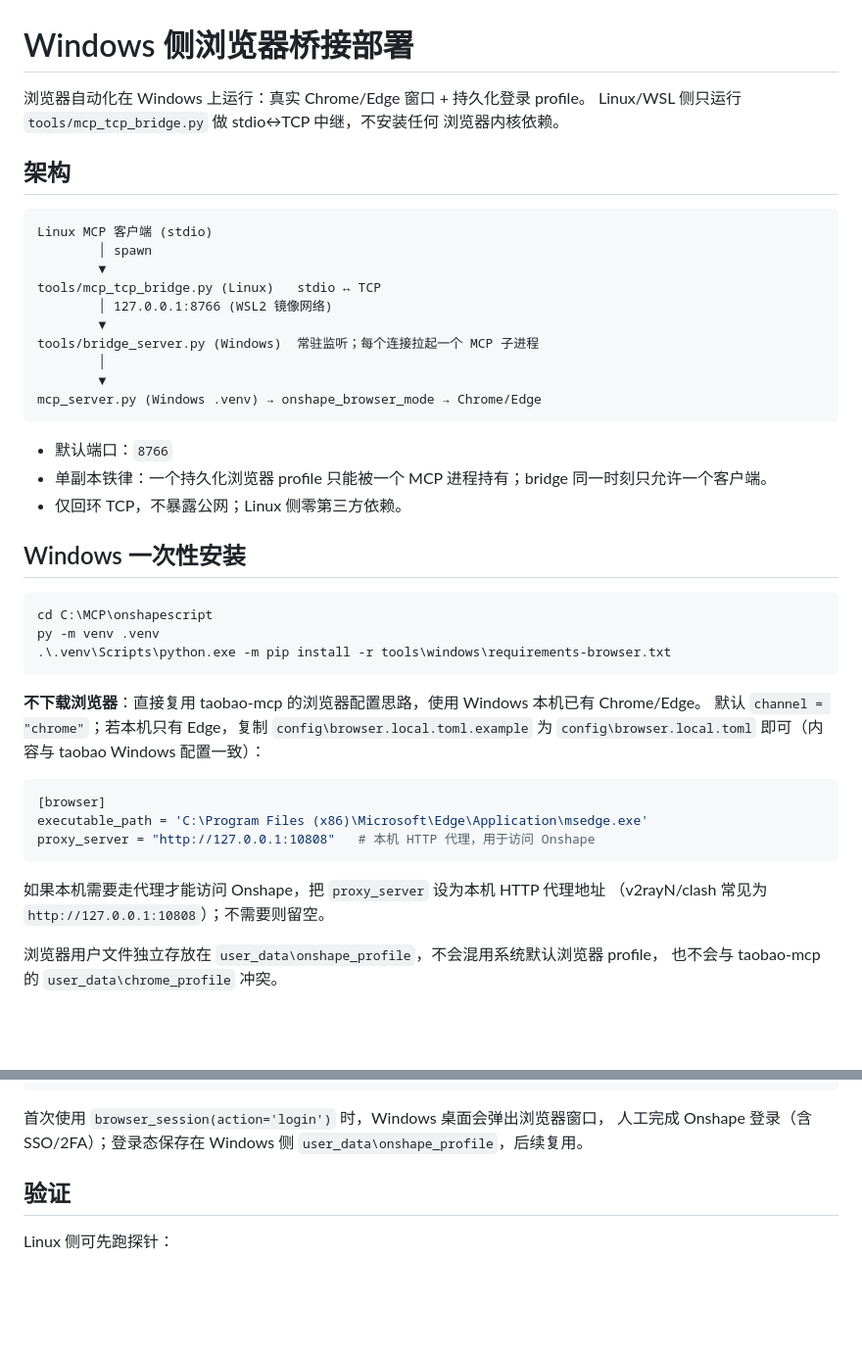
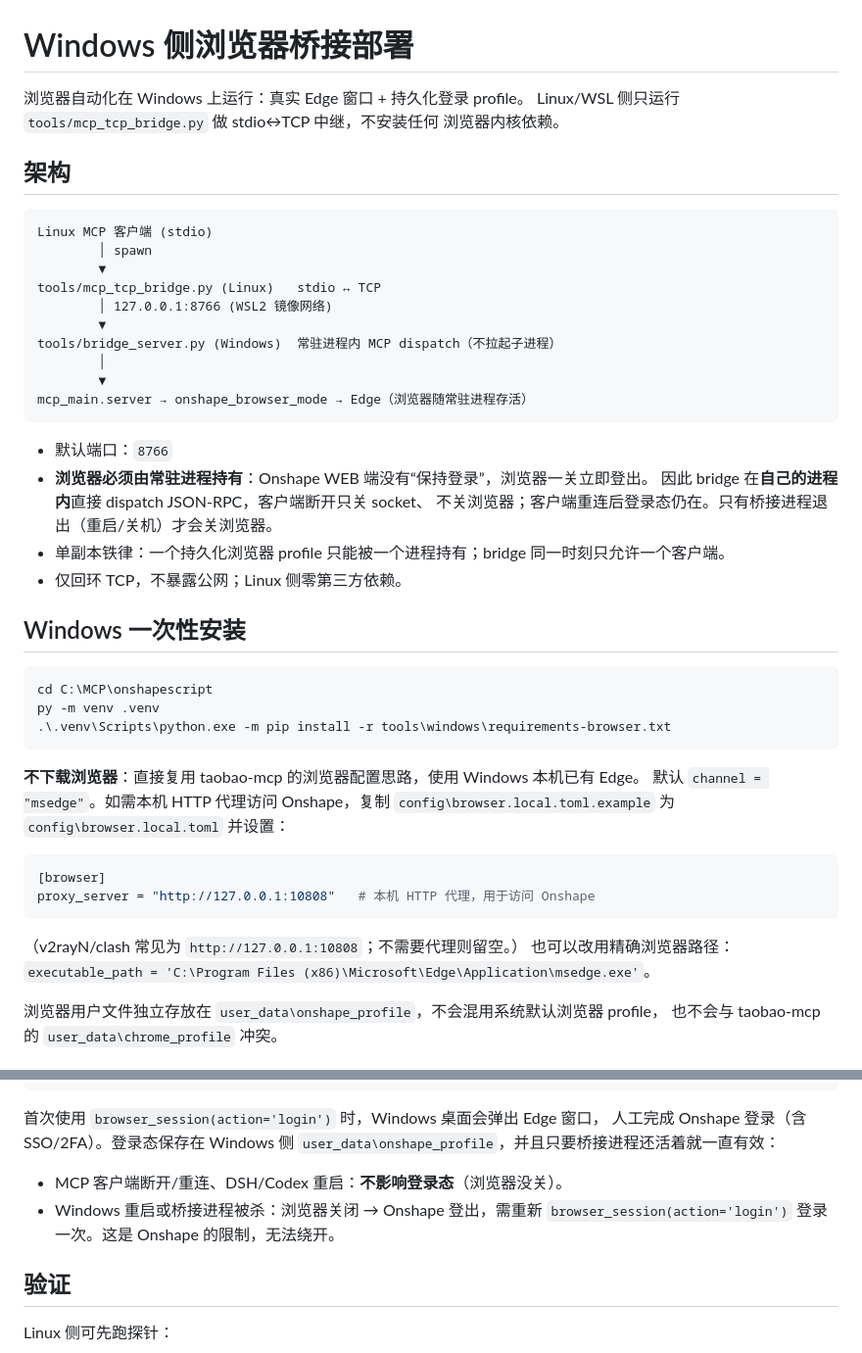
Before and after one commit to sailoflight/onshapescript, a Markdown page: tools/windows/README.md, 2 parts joined by grey strips. Shown at 98% size. Rendered like a GitHub page; blank space fills up the shorter version.

Commit message:
docs(bridge): 说明 Onshape 关闭浏览器即登出的限制与常驻浏览器方案

````diff
--- a/tools/windows/README.md
+++ b/tools/windows/README.md
@@ -1,6 +1,6 @@
 # Windows 侧浏览器桥接部署
 
-浏览器自动化在 Windows 上运行：真实 Chrome/Edge 窗口 + 持久化登录 profile。
+浏览器自动化在 Windows 上运行：真实 Edge 窗口 + 持久化登录 profile。
 Linux/WSL 侧只运行 `tools/mcp_tcp_bridge.py` 做 stdio↔TCP 中继，不安装任何
 浏览器内核依赖。
 
@@ -13,14 +13,17 @@ Linux MCP 客户端 (stdio)
 tools/mcp_tcp_bridge.py (Linux)   stdio ↔ TCP
         │ 127.0.0.1:8766 (WSL2 镜像网络)
         ▼
-tools/bridge_server.py (Windows)  常驻监听；每个连接拉起一个 MCP 子进程
+tools/bridge_server.py (Windows)  常驻进程内 MCP dispatch（不拉起子进程）
         │
         ▼
-mcp_server.py (Windows .venv) → onshape_browser_mode → Chrome/Edge
+mcp_main.server → onshape_browser_mode → Edge（浏览器随常驻进程存活）
 ```
 
 - 默认端口：`8766`
-- 单副本铁律：一个持久化浏览器 profile 只能被一个 MCP 进程持有；bridge 同一时刻只允许一个客户端。
+- **浏览器必须由常驻进程持有**：Onshape WEB 端没有“保持登录”，浏览器一关立即登出。
+  因此 bridge 在**自己的进程内**直接 dispatch JSON-RPC，客户端断开只关 socket、
+  不关浏览器；客户端重连后登录态仍在。只有桥接进程退出（重启/关机）才会关浏览器。
+- 单副本铁律：一个持久化浏览器 profile 只能被一个进程持有；bridge 同一时刻只允许一个客户端。
 - 仅回环 TCP，不暴露公网；Linux 侧零第三方依赖。
 
 ## Windows 一次性安装
@@ -31,18 +34,17 @@ py -m venv .venv
 .\.venv\Scripts\python.exe -m pip install -r tools\windows\requirements-browser.txt
 ```
 
-**不下载浏览器**：直接复用 taobao-mcp 的浏览器配置思路，使用 Windows 本机已有 Chrome/Edge。
-默认 `channel = "chrome"`；若本机只有 Edge，复制 `config\browser.local.toml.example` 为
-`config\browser.local.toml` 即可（内容与 taobao Windows 配置一致）：
+**不下载浏览器**：直接复用 taobao-mcp 的浏览器配置思路，使用 Windows 本机已有 Edge。
+默认 `channel = "msedge"`。如需本机 HTTP 代理访问 Onshape，复制
+`config\browser.local.toml.example` 为 `config\browser.local.toml` 并设置：
 
 ```toml
 [browser]
-executable_path = 'C:\Program Files (x86)\Microsoft\Edge\Application\msedge.exe'
 proxy_server = "http://127.0.0.1:10808"   # 本机 HTTP 代理，用于访问 Onshape
 ```
 
-如果本机需要走代理才能访问 Onshape，把 `proxy_server` 设为本机 HTTP 代理地址
-（v2rayN/clash 常见为 `http://127.0.0.1:10808`）；不需要则留空。
+（v2rayN/clash 常见为 `http://127.0.0.1:10808`；不需要代理则留空。）
+也可以改用精确浏览器路径：`executable_path = 'C:\Program Files (x86)\Microsoft\Edge\Application\msedge.exe'`。
 
 浏览器用户文件独立存放在 `user_data\onshape_profile`，不会混用系统默认浏览器 profile，
 也不会与 taobao-mcp 的 `user_data\chrome_profile` 冲突。
@@ -92,9 +94,13 @@ MCP 客户端不直接启动 `mcp_server.py`，而是启动中继：
 }
 ```
 
-首次使用 `browser_session(action='login')` 时，Windows 桌面会弹出浏览器窗口，
-人工完成 Onshape 登录（含 SSO/2FA）；登录态保存在 Windows 侧
-`user_data\onshape_profile`，后续复用。
+首次使用 `browser_session(action='login')` 时，Windows 桌面会弹出 Edge 窗口，
+人工完成 Onshape 登录（含 SSO/2FA）。登录态保存在 Windows 侧
+`user_data\onshape_profile`，并且只要桥接进程还活着就一直有效：
+
+- MCP 客户端断开/重连、DSH/Codex 重启：**不影响登录态**（浏览器没关）。
+- Windows 重启或桥接进程被杀：浏览器关闭 → Onshape 登出，需重新
+  `browser_session(action='login')` 登录一次。这是 Onshape 的限制，无法绕开。
 
 ## 验证
 
````
